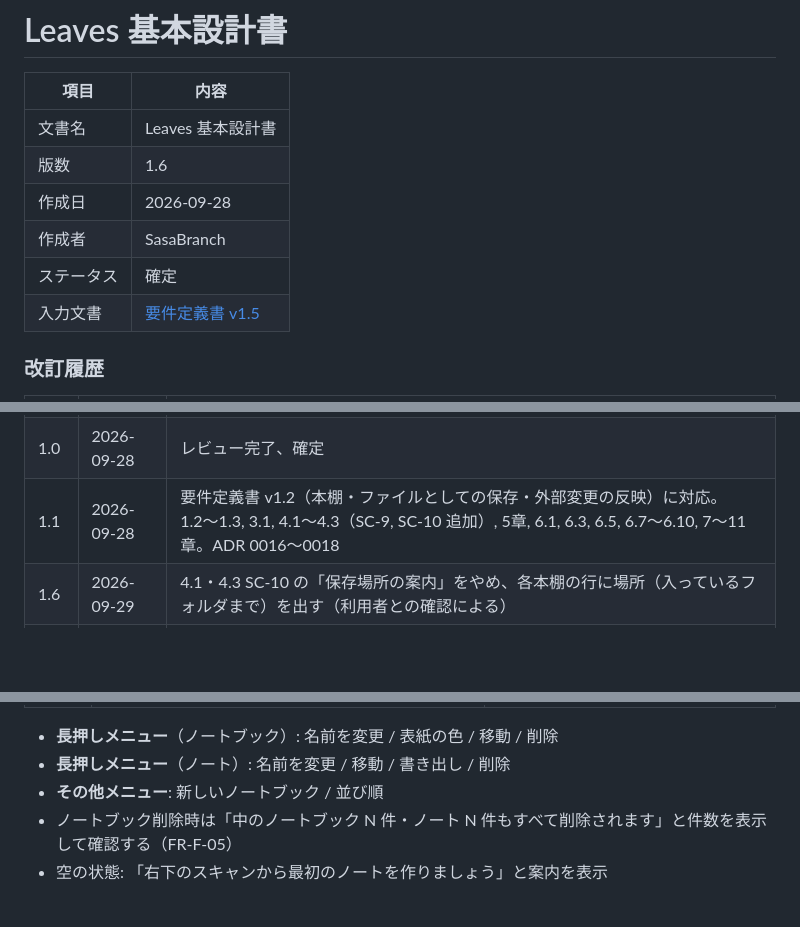
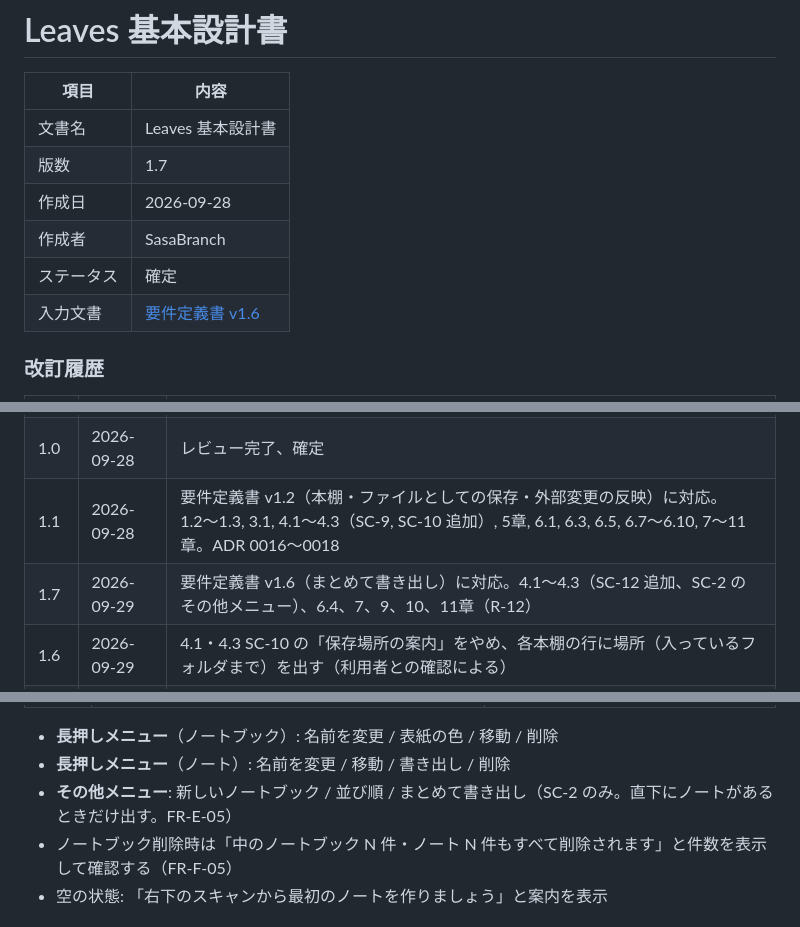
Before and after one commit to SasaBranch/Leaves, a Markdown page: docs/02_basic-design/basic-design.md, 3 parts joined by grey strips. Drawn GitHub-style; blank space fills up the shorter version.

Commit message:
docs: basic design v1.7 - SC-12 export notes together (PDF outline, Markdown zip)
Co-Authored-By: Claude Opus 5.5 <noreply@anthropic.com>

```diff
--- a/docs/02_basic-design/basic-design.md
+++ b/docs/02_basic-design/basic-design.md
@@ -3,11 +3,11 @@
 | 項目 | 内容 |
 |---|---|
 | 文書名 | Leaves 基本設計書 |
-| 版数 | 1.6 |
+| 版数 | 1.7 |
 | 作成日 | 2026-09-28 |
 | 作成者 | SasaBranch |
 | ステータス | 確定 |
-| 入力文書 | [要件定義書 v1.5](../01_requirements/requirements.md) |
+| 入力文書 | [要件定義書 v1.6](../01_requirements/requirements.md) |
 
 ### 改訂履歴
 
@@ -16,6 +16,7 @@
 | 0.1 | 2026-09-28 | 初版作成 |
 | 1.0 | 2026-09-28 | レビュー完了、確定 |
 | 1.1 | 2026-09-28 | 要件定義書 v1.2（本棚・ファイルとしての保存・外部変更の反映）に対応。1.2〜1.3, 3.1, 4.1〜4.3（SC-9, SC-10 追加）, 5章, 6.1, 6.3, 6.5, 6.7〜6.10, 7〜11章。ADR 0016〜0018 |
+| 1.7 | 2026-09-29 | 要件定義書 v1.6（まとめて書き出し）に対応。4.1〜4.3（SC-12 追加、SC-2 のその他メニュー）、6.4、7、9、10、11章（R-12） |
 | 1.6 | 2026-09-29 | 4.1・4.3 SC-10 の「保存場所の案内」をやめ、各本棚の行に場所（入っているフォルダまで）を出す（利用者との確認による） |
 | 1.5 | 2026-09-28 | 要件定義書 v1.5（本棚の保存場所）に対応。4.3（SC-9, SC-10）、5.4、6.1、6.5、6.7、6.8、6.12、7、10、11章 |
 | 1.4 | 2026-09-28 | 2.5 アプリアイコンを追加 |
@@ -249,7 +253,7 @@ flowchart LR
 
 - **長押しメニュー**（ノートブック）: 名前を変更 / 表紙の色 / 移動 / 削除
 - **長押しメニュー**（ノート）: 名前を変更 / 移動 / 書き出し / 削除
-- **その他メニュー**: 新しいノートブック / 並び順
+- **その他メニュー**: 新しいノートブック / 並び順 / まとめて書き出し（SC-2 のみ。直下にノートがあるときだけ出す。FR-E-05）
 - ノートブック削除時は「中のノートブック N 件・ノート N 件もすべて削除されます」と件数を表示して確認する（FR-F-05）
 - 空の状態: 「右下のスキャンから最初のノートを作りましょう」と案内を表示
 
```
Also changed, not shown: other parts of docs/02_basic-design/basic-design.md (+33 -0 lines).
